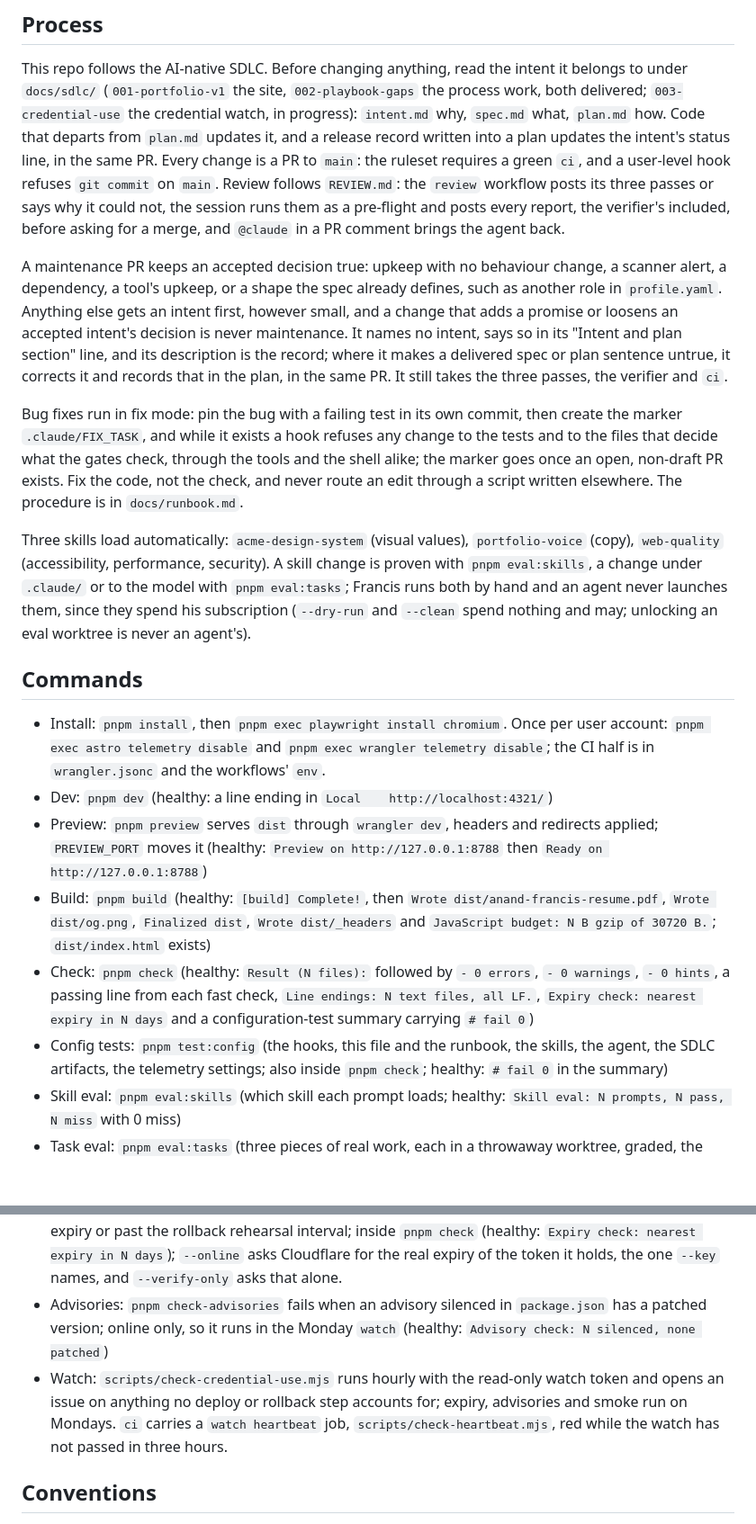
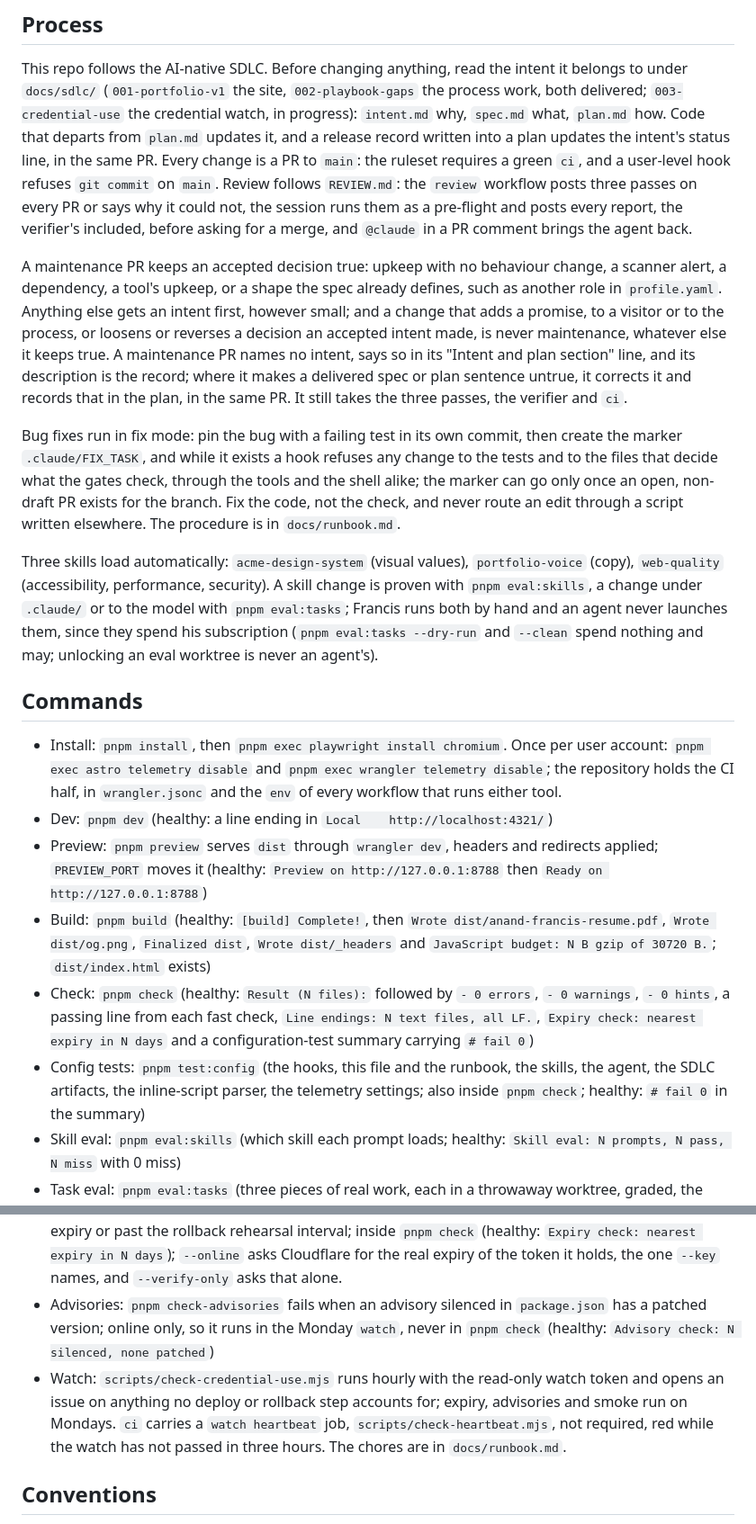
Before and after one commit to anandfrancis93/portfolio, a Markdown page: CLAUDE.md, 2 parts joined by grey strips. Shown at 90% size. GitHub-like rendering; blank space fills up the shorter version.

Commit message:
Restore the four rules the trim's compression weakened
Every pre-flight pass found the same class of fault: compression that changed meaning. The maintenance test lost 'or reverses', which intent 003 relies on to explain why it is an intent, lost the scope of 'promise', lost the clause that closes the paragraph's own loophole, and gained a joined sentence whose 'It names no intent' attached to the change that is never maintenance. Detaching the two flags from pnpm eval:tasks left them reading as either eval's, and eval-skills ignores an unknown flag and runs for real. Fix mode's marker rule became a schedule rather than a permission. And 'Editing a test through the shell' lost the shell, which spec 002 section 5 quotes by its text. All restored, so the file lands at 1,428 words rather than 1,369; setting aside the 108 words of watch, telemetry and expiry machinery it must now carry, the rest is 49 words tighter than the state that answered the page rule.

```diff
--- a/CLAUDE.md
+++ b/CLAUDE.md
@@ -12,36 +12,38 @@ work, both delivered; `003-credential-use` the credential watch, in progress): `
 `spec.md` what, `plan.md` how. Code that departs from `plan.md` updates it, and a release
 record written into a plan updates the intent's status line, in the same PR. Every change
 is a PR to `main`: the ruleset requires a green `ci`, and a user-level hook refuses
-`git commit` on `main`. Review follows `REVIEW.md`: the `review` workflow posts its three passes
-or says why it could not, the session runs them as a pre-flight and posts every report,
+`git commit` on `main`. Review follows `REVIEW.md`: the `review` workflow posts three passes on
+every PR or says why it could not, the session runs them as a pre-flight and posts every report,
 the verifier's included, before asking for a merge, and `@claude` in a PR comment brings
 the agent back.
 
 A maintenance PR keeps an accepted decision true: upkeep with no behaviour change, a scanner
 alert, a dependency, a tool's upkeep, or a shape the spec already defines, such as another role
-in `profile.yaml`. Anything else gets an intent first, however small, and a change that adds a
-promise or loosens an accepted intent's decision is never maintenance. It names no intent, says so in its "Intent and plan section" line, and its description is
-the record; where it makes a delivered spec or plan sentence untrue, it corrects it and records
-that in the plan, in the same PR. It still takes the three passes, the verifier and `ci`.
+in `profile.yaml`. Anything else gets an intent first, however small; and a change that adds a
+promise, to a visitor or to the process, or loosens or reverses a decision an accepted intent
+made, is never maintenance, whatever else it keeps true. A maintenance PR names no intent, says
+so in its "Intent and plan section" line, and its description is the record; where it makes a
+delivered spec or plan sentence untrue, it corrects it and records that in the plan, in the same
+PR. It still takes the three passes, the verifier and `ci`.
 
 Bug fixes run in fix mode: pin the bug with a failing test in its own commit, then create the
 marker `.claude/FIX_TASK`, and while it exists a hook refuses any change to the tests and to the
-files that decide what the gates check, through the tools and the shell alike; the marker goes
-once an open, non-draft PR exists. Fix the code, not the check, and never route an edit through a
-script written elsewhere. The procedure is in `docs/runbook.md`.
+files that decide what the gates check, through the tools and the shell alike; the marker can go
+only once an open, non-draft PR exists for the branch. Fix the code, not the check, and never
+route an edit through a script written elsewhere. The procedure is in `docs/runbook.md`.
 
 Three skills load automatically: `acme-design-system` (visual values), `portfolio-voice` (copy),
 `web-quality` (accessibility, performance, security). A skill change is proven with
 `pnpm eval:skills`, a change under `.claude/` or to the model with `pnpm eval:tasks`; Francis
 runs both by hand and an agent never launches them, since they spend his subscription
-(`--dry-run` and `--clean` spend nothing and may; unlocking an eval worktree is never an
-agent's).
+(`pnpm eval:tasks --dry-run` and `--clean` spend nothing and may; unlocking an eval worktree is
+never an agent's).
 
 ## Commands
 
 - Install: `pnpm install`, then `pnpm exec playwright install chromium`. Once per user account:
-  `pnpm exec astro telemetry disable` and `pnpm exec wrangler telemetry disable`; the CI half is
-  in `wrangler.jsonc` and the workflows' `env`.
+  `pnpm exec astro telemetry disable` and `pnpm exec wrangler telemetry disable`; the repository
+  holds the CI half, in `wrangler.jsonc` and the `env` of every workflow that runs either tool.
 - Dev: `pnpm dev` (healthy: a line ending in `Local    http://localhost:4321/`)
 - Preview: `pnpm preview` serves `dist` through `wrangler dev`, headers and redirects applied;
   `PREVIEW_PORT` moves it (healthy:
@@ -52,8 +54,8 @@ agent's).
 - Check: `pnpm check` (healthy: `Result (N files):` followed by `- 0 errors`, `- 0 warnings`,
   `- 0 hints`, a passing line from each fast check, `Line endings: N text files, all LF.`,
   `Expiry check: nearest expiry in N days` and a configuration-test summary carrying `# fail 0`)
-- Config tests: `pnpm test:config` (the hooks, this file and the runbook,
-  the skills, the agent, the SDLC artifacts, the telemetry settings; also inside `pnpm check`;
+- Config tests: `pnpm test:config` (the hooks, this file and the runbook, the skills, the agent,
+  the SDLC artifacts, the inline-script parser, the telemetry settings; also inside `pnpm check`;
   healthy: `# fail 0` in the summary)
 - Skill eval: `pnpm eval:skills` (which skill each prompt loads; healthy:
   `Skill eval: N prompts, N pass, N miss` with 0 miss)
@@ -84,12 +86,12 @@ agent's).
   `Expiry check: nearest expiry in N days`); `--online` asks Cloudflare for the real expiry of
   the token it holds, the one `--key` names, and `--verify-only` asks that alone.
 - Advisories: `pnpm check-advisories` fails when an advisory silenced in `package.json` has a
-  patched version; online only, so it runs in the Monday `watch` (healthy:
+  patched version; online only, so it runs in the Monday `watch`, never in `pnpm check` (healthy:
   `Advisory check: N silenced, none patched`)
 - Watch: `scripts/check-credential-use.mjs` runs hourly with the read-only watch token and opens
   an issue on anything no deploy or rollback step accounts for; expiry, advisories and smoke run
-  on Mondays. `ci` carries a `watch heartbeat` job,
-  `scripts/check-heartbeat.mjs`, red while the watch has not passed in three hours.
+  on Mondays. `ci` carries a `watch heartbeat` job, `scripts/check-heartbeat.mjs`, not required,
+  red while the watch has not passed in three hours. The chores are in `docs/runbook.md`.
 
 ## Conventions
 
```
Also changed, not shown: other parts of CLAUDE.md (+2 -2 lines), 1 other file.
